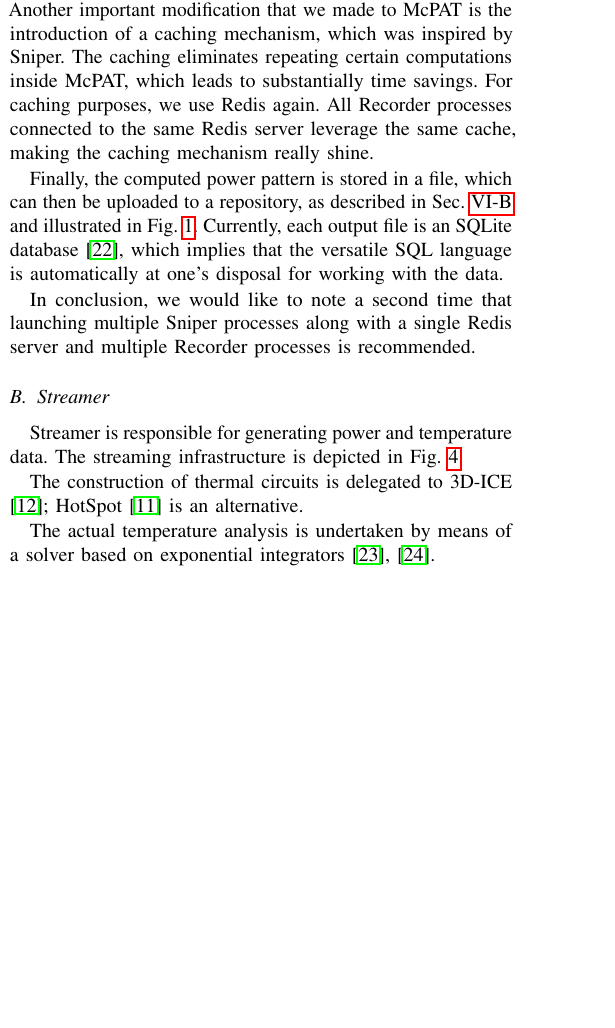
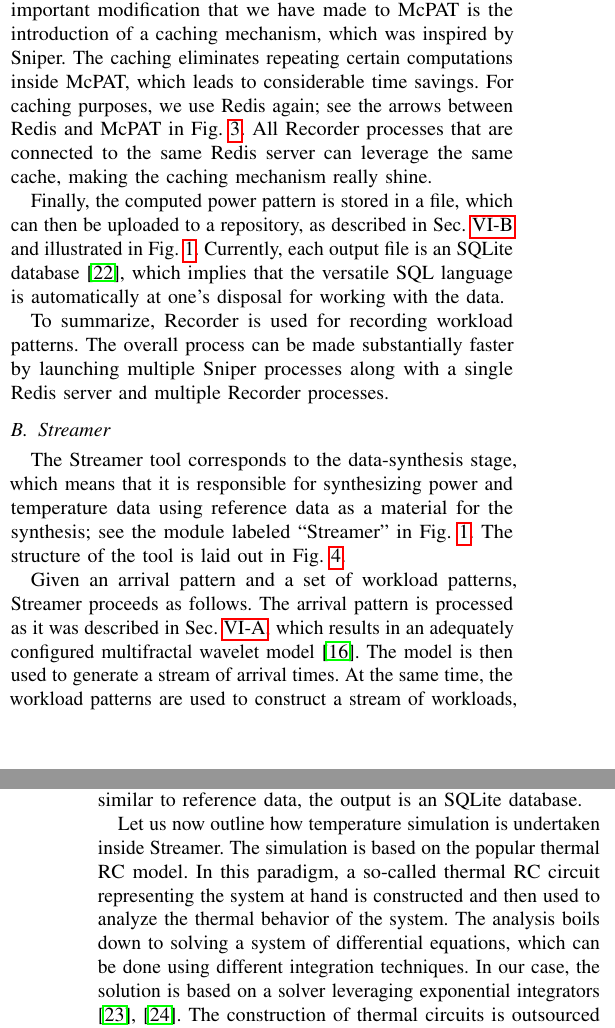
Before and after one commit to quantum-philosophy/FSPT, a LaTeX paper (paper.tex, which reads include/recorder.tex, include/streamer.tex): part of one column of page 7 of 9 before the commit and two parts of the columns of pages 7 and 8 of 9 after it, the two joined at a grey line, cut so that both start at the same text, the shorter picture padded with empty space. Compiled offline with pdfLaTeX.

Commit message:
Describe the Streamer tool

```diff
--- a/include/recorder.tex
+++ b/include/recorder.tex
@@ -2,6 +2,6 @@
 The Recorder tool is used at the data-acquisition stage of our methodology. More
 specifically, the tool records reference workload patterns, which were discussed
 in \sref{workload} and are needed for Streamer. In \fref{methodology}, Recorder
-corresponds the bottom-left box with the same name. The tool does not work in
+corresponds the bottom-left module with the same name. The tool does not work in
 isolation; there is an infrastructure around it. This recording infrastructure
 is depicted in \fref{recorder}, in which Recorder itself is given by the two
@@ -34,10 +32,13 @@ have made a shared library out of it and embedded it into Recorder. Hence, power
-simulation takes place in the Recorder process, which is emphasized by a color
-code in \fref{recorder}. Another important modification that we made to
-\sc{McPAT} is the introduction of a caching mechanism, which was inspired by
-Sniper. The caching eliminates repeating certain computations inside \sc{McPAT},
-which leads to substantially time savings. For caching purposes, we use Redis
-again. All Recorder processes connected to the same Redis server leverage the
-same cache, making the caching mechanism really shine.
+\cite{li2009}. \sc{McPAT} is originally a command-line program; we have made a
+shared library out of it and embedded it into Recorder. Hence, power simulation
+takes place in the Recorder process, which is emphasized by a color code in
+\fref{recorder}. Another important modification that we have made to \sc{McPAT}
+is the introduction of a caching mechanism, which was inspired by Sniper. The
+caching eliminates repeating certain computations inside \sc{McPAT}, which leads
+to considerable time savings. For caching purposes, we use Redis again; see the
+arrows between Redis and \sc{McPAT} in \fref{recorder}. All Recorder processes
+that are connected to the same Redis server can leverage the same cache, making
+the caching mechanism really shine.
 
 Finally, the computed power pattern is stored in a file, which can then be
 uploaded to a repository, as described in \sref{workload} and illustrated in
@@ -45,6 +46,6 @@ uploaded to a repository, as described in \sref{workload} and illustrated in
 \cite{sqlite}, which implies that the versatile SQL language is automatically at
 one's disposal for working with the data.
 
-In conclusion, we would like to note a second time that launching multiple
-Sniper processes along with a single Redis server and multiple Recorder
-processes is recommended.
+To summarize, Recorder is used for recording workload patterns. The overall
+process can be made substantially faster by launching multiple Sniper processes
+along with a single Redis server and multiple Recorder processes.
--- a/include/streamer.tex
+++ b/include/streamer.tex
@@ -1,6 +1,12 @@
 \input{include/assets/figures/streamer}
-Streamer is responsible for generating power and temperature data. The streaming
-infrastructure is depicted in \fref{streamer}.
+The Streamer tool corresponds to the data-synthesis stage, which means that it
+is responsible for synthesizing power and temperature data using reference data
+as a material for the synthesis; see the module labeled ``Streamer'' in
+\fref{methodology}. The structure of the tool is laid out in \fref{streamer}.
 
-The construction of thermal circuits is delegated to \sc{3D-ICE}
-\cite{sridhar2010}; HotSpot \cite{skadron2004} is an alternative.
+Given an arrival pattern and a set of workload patterns, Streamer proceeds as
+follows. The arrival pattern is processed as it was described in \sref{traffic},
+which results in an adequately configured multifractal wavelet model
+\cite{riedi1999}. The model is then used to generate a stream of arrival times.
+At the same time, the workload patterns are used to construct a stream of
+workloads, which was explained in \sref{workload}. The rest follows
@@ -7,3 +21,11 @@ The construction of thermal circuits is delegated to \sc{3D-ICE}
+can be fed back to the scheduler and/or stored for later usage. In the latter
+case, similar to reference data, the output is an SQLite database.
 
-The actual temperature analysis is undertaken by means of a solver based on
-exponential integrators \cite{hochbruck2010}, \cite{ukhov2012}.
+Let us now outline how temperature simulation is undertaken inside Streamer. The
+simulation is based on the popular thermal \sc{RC} model. In this paradigm, a
+so-called thermal \sc{RC} circuit representing the system at hand is constructed
+and then used to analyze the thermal behavior of the system. The analysis boils
+down to solving a system of differential equations, which can be done using
+different integration techniques. In our case, the solution is based on a solver
+leveraging exponential integrators \cite{hochbruck2010, ukhov2012}. The
+construction of thermal circuits is outsourced to either HotSpot
```
Also changed, not shown: include/assets/figures/recorder.tex (+1 -1 lines), include/assets/figures/streamer.tex (+1 -1 lines), include/conclusion.tex (+1 -2 lines), include/methodology.tex (+2 -2 lines), include/references.bib (+1 -1 lines), include/toolchain.tex (+18 -3 lines), include/traffic.tex (+2 -2 lines), include/workload.tex (+4 -4 lines), include/assets/figures/streamer.pdf, include/recorder.tex (24 more changed lines), include/streamer.tex (18 more changed lines).
